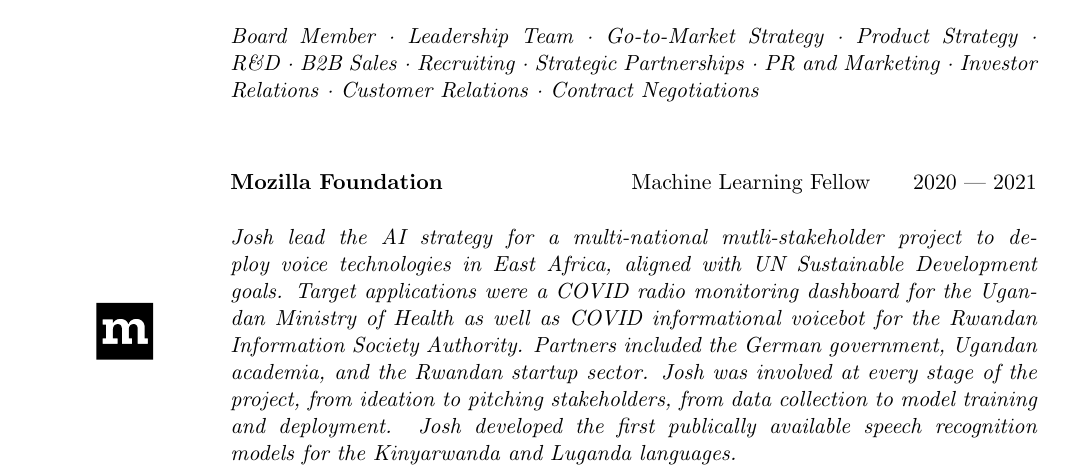
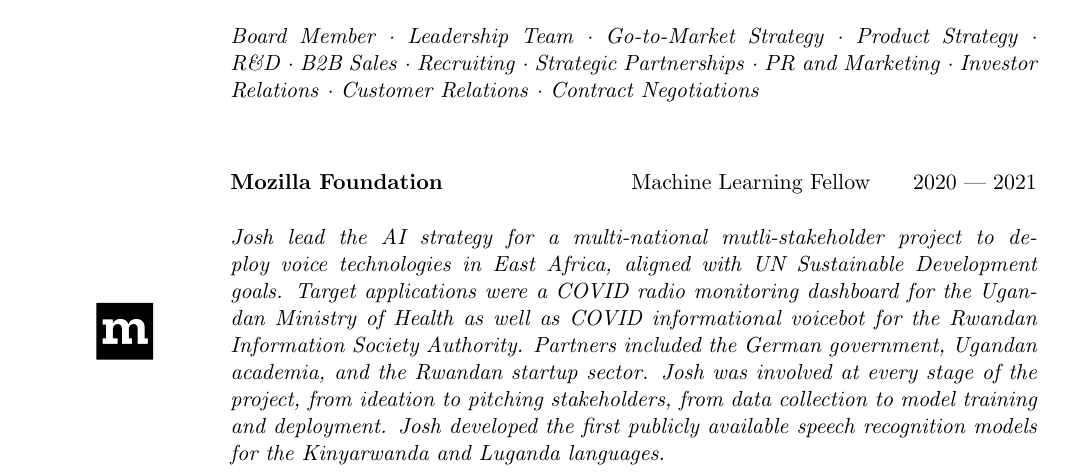
Before and after one commit to JRMeyer/cv, a LaTeX CV (cv.tex): part of page 1 of 7, cut so that both start at the same text. Compiled offline with pdfLaTeX.

Commit message:
formatting

```diff
--- a/cv.tex
+++ b/cv.tex
@@ -91,7 +91,7 @@
     \end{minipage}
     \begin{minipage}{0.8\textwidth}
       {\bf Mozilla Foundation} \hfill Machine Learning Fellow \hspace{0.5cm} {2020 --- 2021} \\ \\
-      \textit{Josh lead the AI strategy for a multi-national mutli-stakeholder project to deploy voice technologies in East Africa, aligned with UN Sustainable Development goals. Target applications were a COVID radio monitoring dashboard for the Ugandan Ministry of Health as well as COVID informational voicebot for the Rwandan Information Society Authority. Partners included the German government, Ugandan academia, and the Rwandan startup sector. Josh was involved at every stage of the project, from ideation to pitching stakeholders, from data collection to model training and deployment. Josh developed the first publically available speech recognition models for the Kinyarwanda and Luganda languages.} \\
+      \textit{Josh lead the AI strategy for a multi-national mutli-stakeholder project to deploy voice technologies in East Africa, aligned with UN Sustainable Development goals. Target applications were a COVID radio monitoring dashboard for the Ugandan Ministry of Health as well as COVID informational voicebot for the Rwandan Information Society Authority. Partners included the German government, Ugandan academia, and the Rwandan startup sector. Josh was involved at every stage of the project, from ideation to pitching stakeholders, from data collection to model training and deployment. Josh developed the first publicly available speech recognition models for the Kinyarwanda and Luganda languages.} \\
     \end{minipage}
   \end{figure}
 
```
